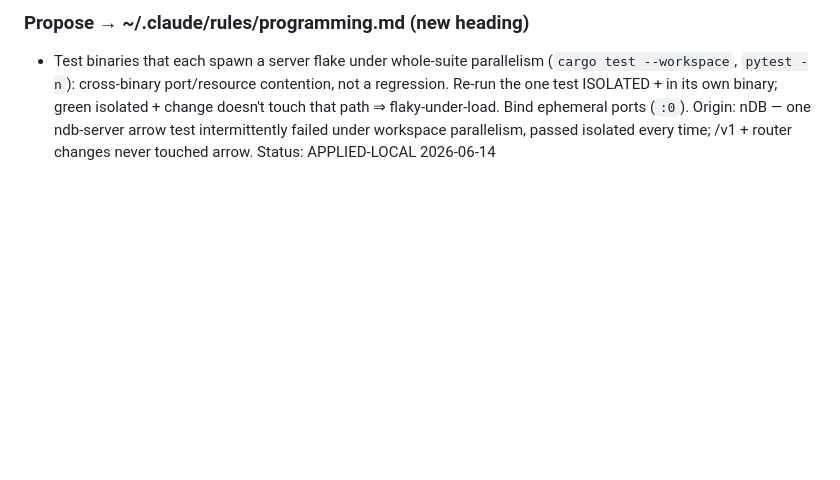
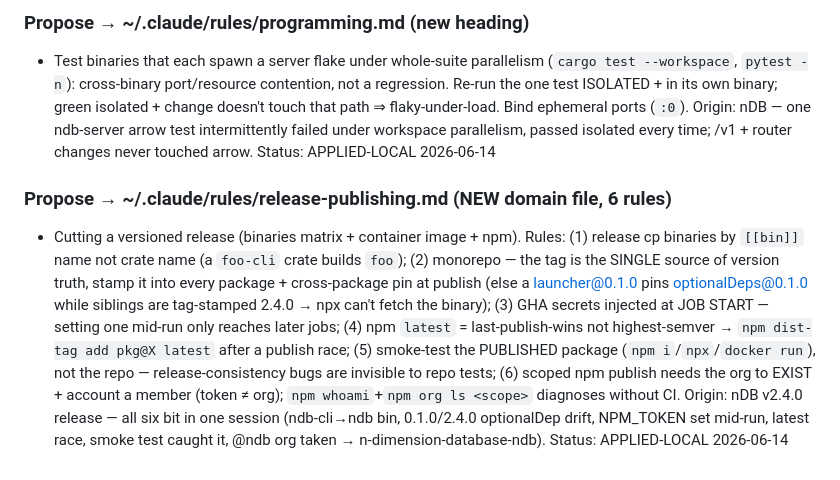
Before and after one commit to goldrag1/nDB, a Markdown page: .pending-promotions.md, the part around the change. Drawn GitHub-style; blank space fills up the shorter version.

```diff
--- a/.pending-promotions.md
+++ b/.pending-promotions.md
@@ -59,3 +59,8 @@ tree — daily trigger marks them `[PROCESSED: date]` and prunes after 14d.
 - Test binaries that each spawn a server flake under whole-suite parallelism (`cargo test --workspace`, `pytest -n`): cross-binary port/resource contention, not a regression. Re-run the one test ISOLATED + in its own binary; green isolated + change doesn't touch that path ⇒ flaky-under-load. Bind ephemeral ports (`:0`).
   Origin: nDB — one ndb-server arrow test intermittently failed under workspace parallelism, passed isolated every time; /v1 + router changes never touched arrow.
   Status: APPLIED-LOCAL 2026-06-14
+
+### Propose → ~/.claude/rules/release-publishing.md (NEW domain file, 6 rules)
+- Cutting a versioned release (binaries matrix + container image + npm). Rules: (1) release cp binaries by `[[bin]]` name not crate name (a `foo-cli` crate builds `foo`); (2) monorepo — the tag is the SINGLE source of version truth, stamp it into every package + cross-package pin at publish (else a launcher@0.1.0 pins optionalDeps@0.1.0 while siblings are tag-stamped 2.4.0 → npx can't fetch the binary); (3) GHA secrets injected at JOB START — setting one mid-run only reaches later jobs; (4) npm `latest` = last-publish-wins not highest-semver → `npm dist-tag add pkg@X latest` after a publish race; (5) smoke-test the PUBLISHED package (`npm i`/`npx`/`docker run`), not the repo — release-consistency bugs are invisible to repo tests; (6) scoped npm publish needs the org to EXIST + account a member (token ≠ org); `npm whoami`+`npm org ls <scope>` diagnoses without CI.
+  Origin: nDB v2.4.0 release — all six bit in one session (ndb-cli→ndb bin, 0.1.0/2.4.0 optionalDep drift, NPM_TOKEN set mid-run, latest race, smoke test caught it, @ndb org taken → n-dimension-database-ndb).
+  Status: APPLIED-LOCAL 2026-06-14
```
Also changed, not shown: .multi-session/session-last-ndb-productionization.md (+7 -1 lines).
